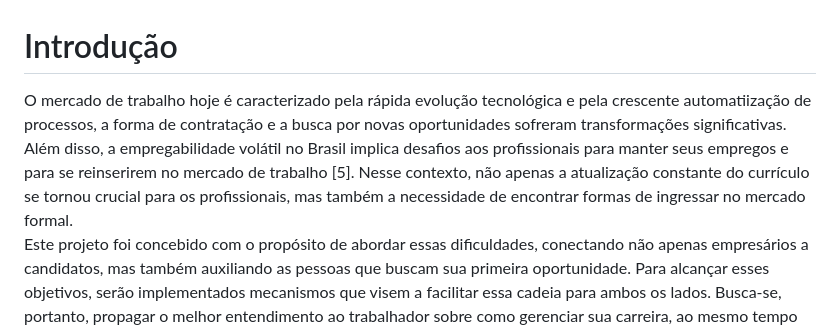
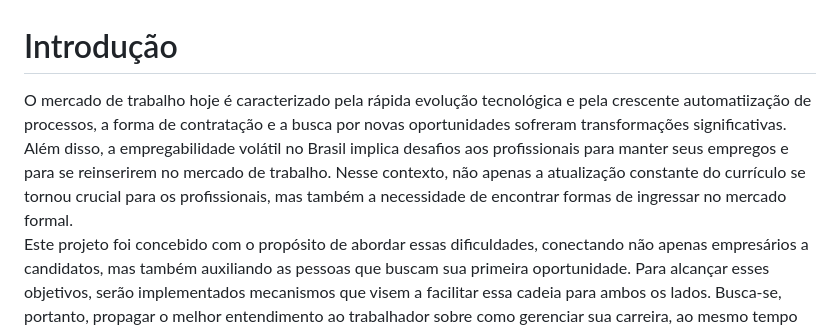
Before and after one commit to ICEI-PUC-Minas-PMV-SI/pmv-si-2023-2-pe1-t3-projetocarreiras, a Markdown page: docs/context.md, the part around one of its changes. Drawn GitHub-style.

Commit message:
remove referencias do context

```diff
--- a/docs/context.md
+++ b/docs/context.md
@@ -1,6 +1,6 @@
 # Introdução
 
-O mercado de trabalho hoje é caracterizado pela rápida evolução tecnológica e pela crescente automatiização de processos, a forma de contratação e a busca por novas oportunidades sofreram transformações significativas. Além disso, a empregabilidade volátil no Brasil implica desafios aos profissionais para manter seus empregos e para se reinserirem no mercado de trabalho [5]. Nesse contexto, não apenas a atualização constante do currículo se tornou crucial para os profissionais, mas também a necessidade de encontrar formas de ingressar no mercado formal. \
+O mercado de trabalho hoje é caracterizado pela rápida evolução tecnológica e pela crescente automatiização de processos, a forma de contratação e a busca por novas oportunidades sofreram transformações significativas. Além disso, a empregabilidade volátil no Brasil implica desafios aos profissionais para manter seus empregos e para se reinserirem no mercado de trabalho. Nesse contexto, não apenas a atualização constante do currículo se tornou crucial para os profissionais, mas também a necessidade de encontrar formas de ingressar no mercado formal. \
 Este projeto foi concebido com o propósito de abordar essas dificuldades, conectando não apenas empresários a candidatos, mas também auxiliando as pessoas que buscam sua primeira oportunidade. Para alcançar esses objetivos, serão implementados mecanismos que visem a facilitar essa cadeia para ambos os lados. Busca-se, portanto, propagar o melhor entendimento ao trabalhador sobre como gerenciar sua carreira, ao mesmo tempo que facilitar ao empregador a busca por essas pessoas.
 
 ## Problema
```
Also changed, not shown: other parts of docs/context.md (+1 -1 lines).
